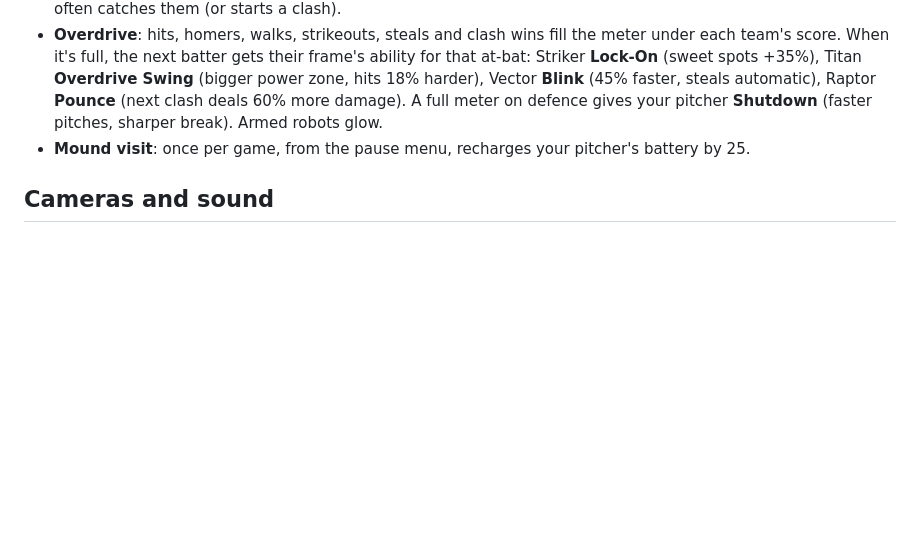
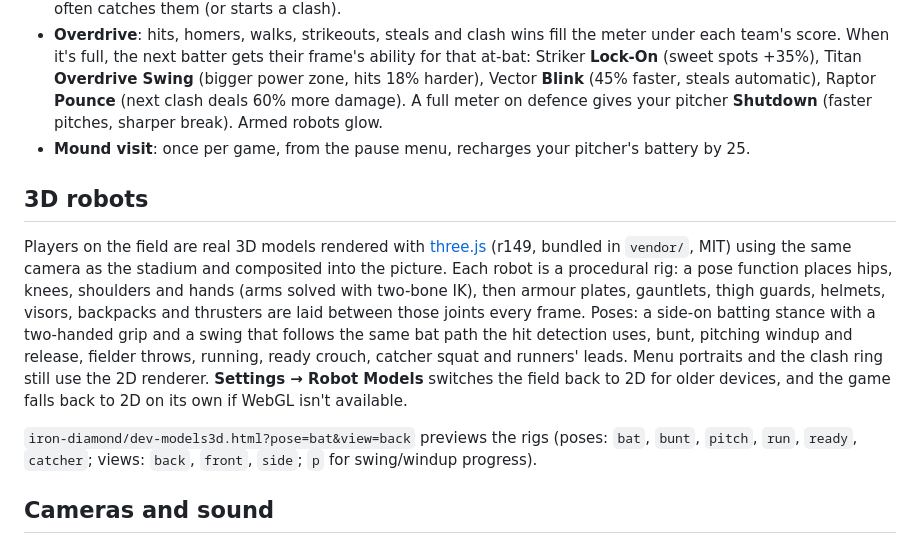
Before and after one commit to oneystar1/New, a Markdown page: iron-diamond/README.md, the part around the change. Drawn GitHub-style; blank space fills up the shorter version.

```diff
--- a/iron-diamond/README.md
+++ b/iron-diamond/README.md
@@ -126,6 +126,25 @@ replaced from the bench (or by a scrap drone).
 - **Mound visit**: once per game, from the pause menu, recharges your pitcher's
   battery by 25.
 
+## 3D robots
+
+Players on the field are real 3D models rendered with
+[three.js](https://threejs.org) (r149, bundled in `vendor/`, MIT) using the same
+camera as the stadium and composited into the picture. Each robot is a
+procedural rig: a pose function places hips, knees, shoulders and hands (arms
+solved with two-bone IK), then armour plates, gauntlets, thigh guards, helmets,
+visors, backpacks and thrusters are laid between those joints every frame.
+Poses: a side-on batting stance with a two-handed grip and a swing that follows
+the same bat path the hit detection uses, bunt, pitching windup and release,
+fielder throws, running, ready crouch, catcher squat and runners' leads. Menu
+portraits and the clash ring still use the 2D renderer. **Settings → Robot
+Models** switches the field back to 2D for older devices, and the game falls
+back to 2D on its own if WebGL isn't available.
+
+`iron-diamond/dev-models3d.html?pose=bat&view=back` previews the rigs (poses:
+`bat`, `bunt`, `pitch`, `run`, `ready`, `catcher`; views: `back`, `front`,
+`side`; `p` for swing/windup progress).
+
 ## Cameras and sound
 
 - **Pitching view**: when you pitch against the CPU the camera sits behind and
```
Also changed, not shown: docs/screenshots/iron-diamond/pitching.png, docs/screenshots/iron-diamond/robots3d.png (added), 9 other files.
